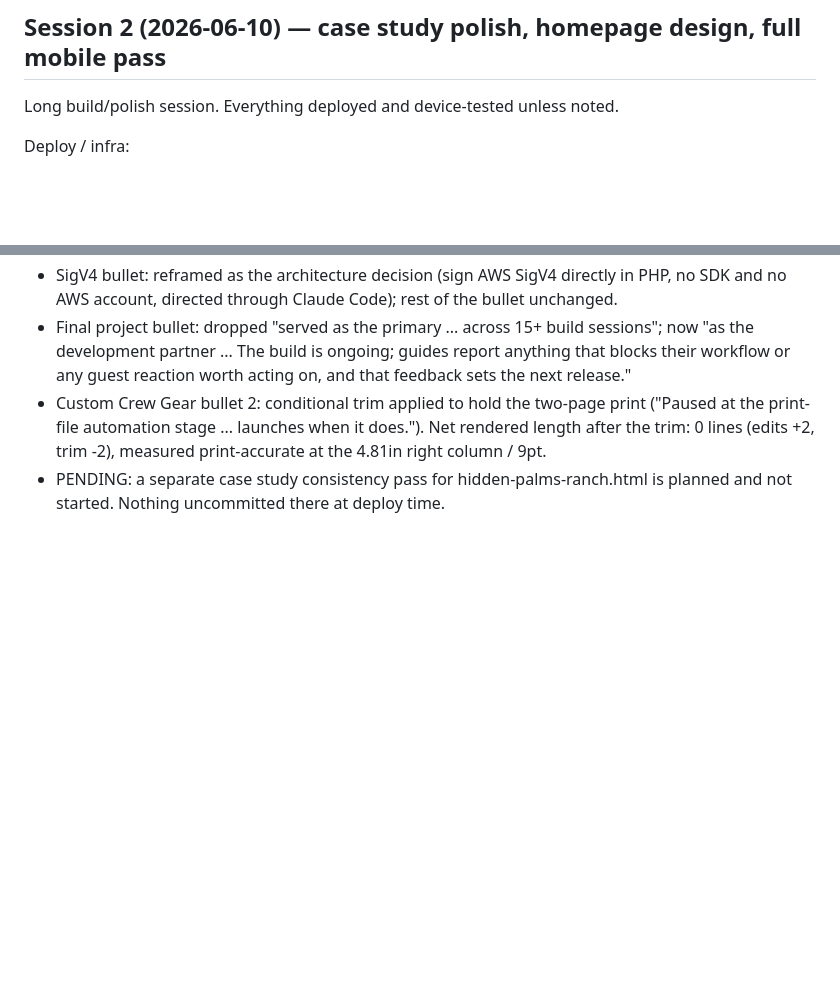
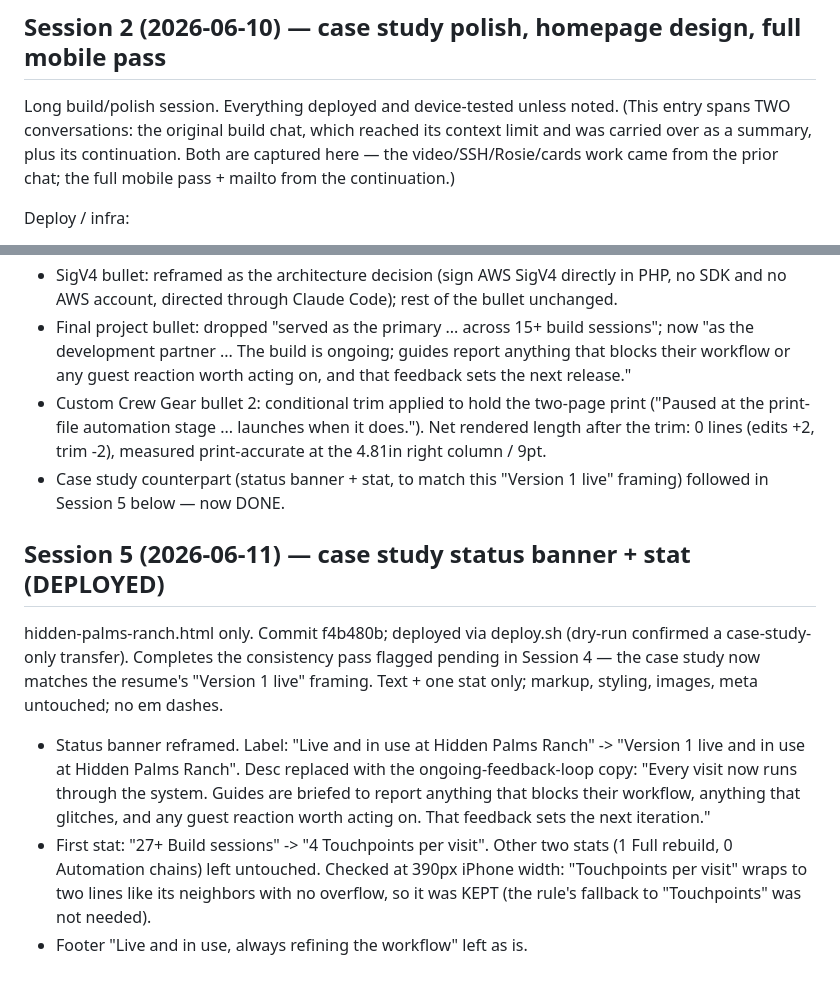
Before and after one commit to toddherrbach/toddherrbach, a Markdown page: SESSION_LOG.md, 2 parts joined by grey strips. GitHub-like rendering; blank space fills up the shorter version.

Commit message:
Docs: log Session 5 (case study banner/stat deployed); mark Session 4 case-study pass done; note Session 2 spans both chats; add Project state (Version 1 live) to CLAUDE.md

```diff
--- a/SESSION_LOG.md
+++ b/SESSION_LOG.md
@@ -6,6 +6,10 @@ case study screenshots. Ready for case study image refresh.
 
 ## Session 2 (2026-06-10) — case study polish, homepage design, full mobile pass
 Long build/polish session. Everything deployed and device-tested unless noted.
+(This entry spans TWO conversations: the original build chat, which reached its context
+limit and was carried over as a summary, plus its continuation. Both are captured here —
+the video/SSH/Rosie/cards work came from the prior chat; the full mobile pass + mailto from
+the continuation.)
 
 Deploy / infra:
 - SSH key auth set up for the `dotbacher` DreamHost account; first real deploy done.
@@ -95,5 +99,21 @@ no em dashes in new copy.
   ("Paused at the print-file automation stage ... launches when it does."). Net rendered
   length after the trim: 0 lines (edits +2, trim -2), measured print-accurate at the 4.81in
   right column / 9pt.
-- PENDING: a separate case study consistency pass for hidden-palms-ranch.html is planned and
-  not started. Nothing uncommitted there at deploy time.
+- Case study counterpart (status banner + stat, to match this "Version 1 live" framing)
+  followed in Session 5 below — now DONE.
+
+## Session 5 (2026-06-11) — case study status banner + stat (DEPLOYED)
+hidden-palms-ranch.html only. Commit f4b480b; deployed via deploy.sh (dry-run confirmed a
+case-study-only transfer). Completes the consistency pass flagged pending in Session 4 — the
+case study now matches the resume's "Version 1 live" framing. Text + one stat only; markup,
+styling, images, meta untouched; no em dashes.
+- Status banner reframed. Label: "Live and in use at Hidden Palms Ranch" -> "Version 1 live
+  and in use at Hidden Palms Ranch". Desc replaced with the ongoing-feedback-loop copy:
+  "Every visit now runs through the system. Guides are briefed to report anything that blocks
+  their workflow, anything that glitches, and any guest reaction worth acting on. That
+  feedback sets the next iteration."
+- First stat: "27+ Build sessions" -> "4 Touchpoints per visit". Other two stats (1 Full
+  rebuild, 0 Automation chains) left untouched. Checked at 390px iPhone width: "Touchpoints
+  per visit" wraps to two lines like its neighbors with no overflow, so it was KEPT (the
+  rule's fallback to "Touchpoints" was not needed).
+- Footer "Live and in use, always refining the workflow" left as is.
```
Also changed, not shown: CLAUDE.md (+11 -0 lines).
